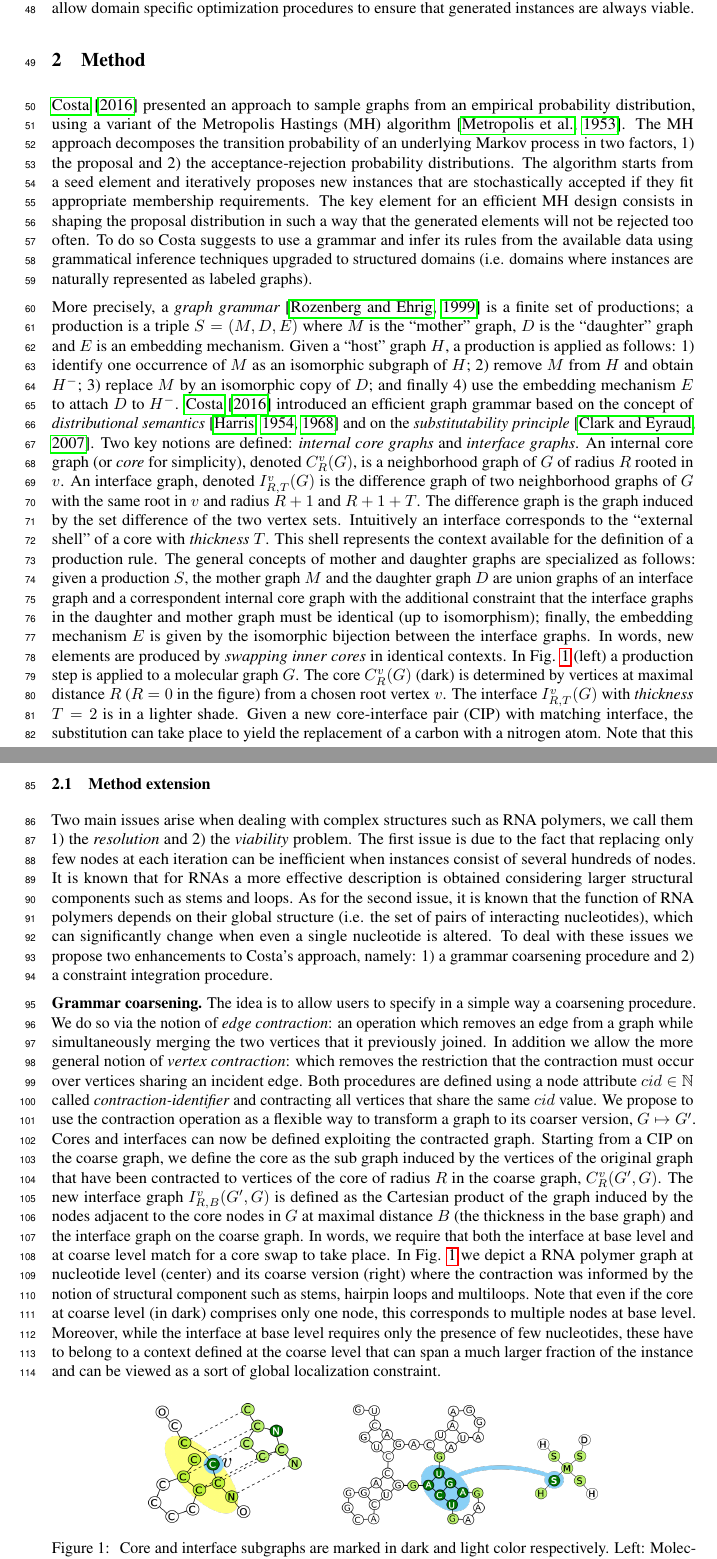
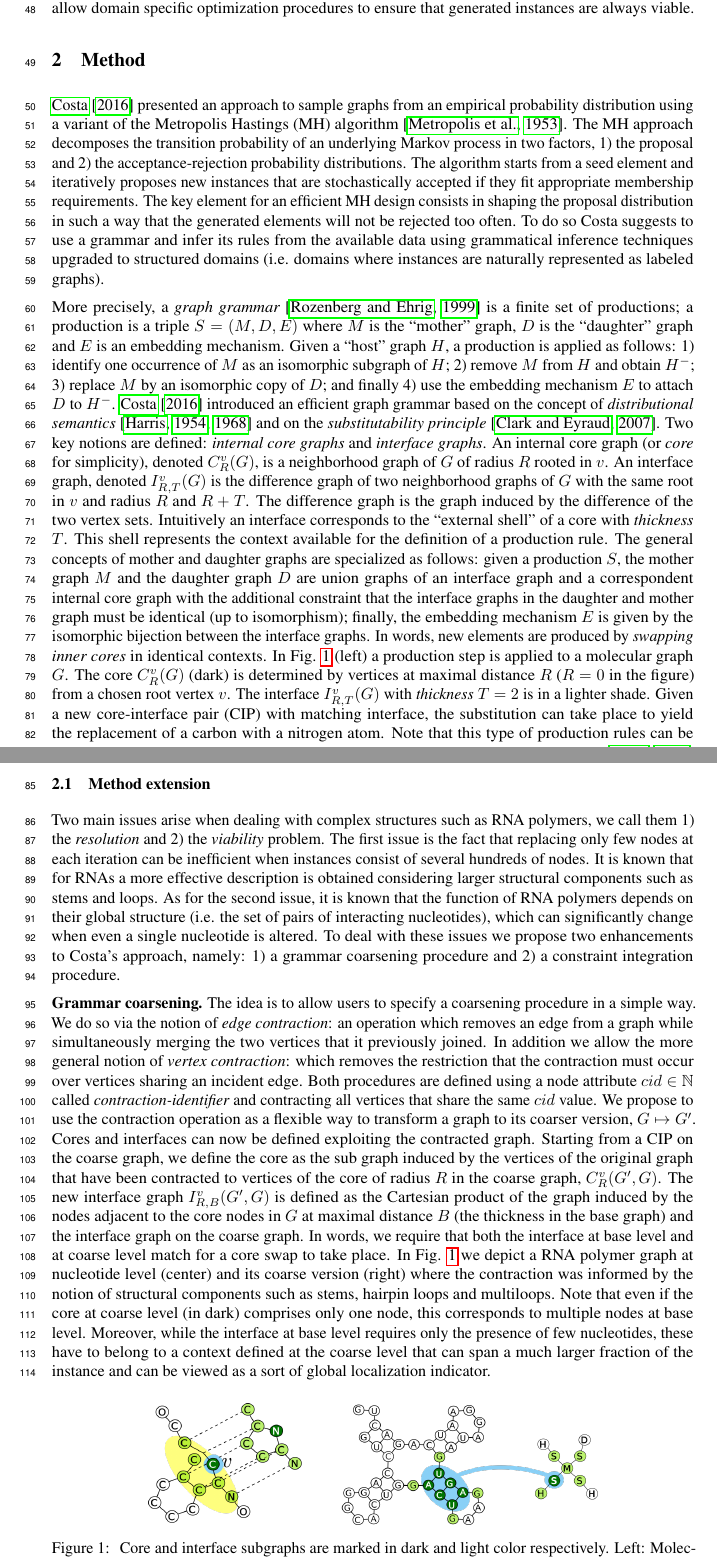
Before and after one commit to smautner/long_range_deps_graphlearn, a LaTeX paper (paper/nips_2016.tex): two parts of pages 2 and 3 of 5, joined at a grey line, cut so that both start at the same text. Compiled offline with pdfLaTeX.

Commit message:
updated tex

```diff
--- a/paper/nips_2016.tex
+++ b/paper/nips_2016.tex
@@ -174,7 +174,7 @@ to ensure that generated instances are always viable.
 \section{Method}
 
 \cite{costa16} presented an approach to sample graphs from an empirical
-probability distribution, using a variant of the Metropolis Hastings (MH)
+probability distribution using a variant of the Metropolis Hastings (MH)
 algorithm \citep{metropolis1953equation}. The MH approach decomposes the
 transition probability of an underlying  Markov process in two factors, 1) the
 proposal  and 2) the acceptance-rejection probability distributions. The
@@ -202,8 +202,8 @@ substitutability principle} \citep{Clark:2007}. Two key notions are defined:
 (or {\em core} for simplicity), denoted $C^v_R(G)$, is a neighborhood graph of
 $G$ of radius $R$ rooted in $v$. An interface graph, denoted $I^v_{R,T}(G)$ is
 the difference graph of two neighborhood graphs of $G$ with the same root in
-$v$ and radius $R+1$ and $R+1+T$. The difference graph is the graph induced by
-the set difference of the two vertex sets. Intuitively an interface
+$v$ and radius $R$ and $R+T$. The difference graph is the graph induced by
+the difference of the two vertex sets. Intuitively an interface
 corresponds to the ``external shell'' of a core with {\em thickness} $T$. This
 shell represents the context available for the definition of a production
 rule. The general concepts of mother and daughter graphs are specialized as
@@ -229,7 +229,7 @@ efficiently (i.e. in linear complexity) from a representative set of graphs
 
 Two main issues arise when dealing with complex structures such as RNA
 polymers, we call them 1) the {\em resolution} and 2) the {\em viability}
-problem. The first issue is due to the fact that replacing only few nodes at
+problem. The first issue is the fact that replacing only few nodes at
 each iteration can be inefficient when instances consist of several hundreds
 of nodes. It is known that for RNAs a more effective description is obtained
 considering larger structural components such as stems  and loops. As for the
@@ -240,8 +240,9 @@ these issues we propose two enhancements to Costa's approach, namely: 1) a
 grammar coarsening procedure and 2) a constraint integration procedure.
 
 
-\textbf{Grammar coarsening.} The idea is to allow users to specify in a simple
-way a coarsening procedure. We do so via the notion of {\em edge contraction}:
+\textbf{Grammar coarsening.} The idea is to allow users to specify
+a coarsening procedure in a simple way. We do so via the notion of {\em edge
+contraction}:
 an operation which removes an edge from a graph while simultaneously merging
 the two vertices that it previously joined. In addition we allow the more
 general notion of {\em vertex contraction}: which removes the restriction that
@@ -260,13 +261,13 @@ thickness in the base graph) and the interface graph on the coarse graph. In
 words, we require that both the interface at base level and at coarse level
 match for a core swap to take place. In Fig. \ref{allcips}  we depict a RNA
 polymer graph at nucleotide level (center) and its coarse version (right)
-where the contraction was informed by the notion of structural component such
+where the contraction was informed by the notion of structural components such
 as stems, hairpin loops and multiloops. Note that even if the core at coarse
 level (in dark) comprises only one node, this corresponds to multiple nodes at
 base level. Moreover, while the interface at base level requires only the
 presence of few nucleotides, these have to belong to a context defined at the
 coarse level that can span a much larger fraction of the instance and can be
-viewed as a sort of global localization constraint.
+viewed as a sort of global localization indicator.
 
 \begin{figure}[ht]
       \centering
```
